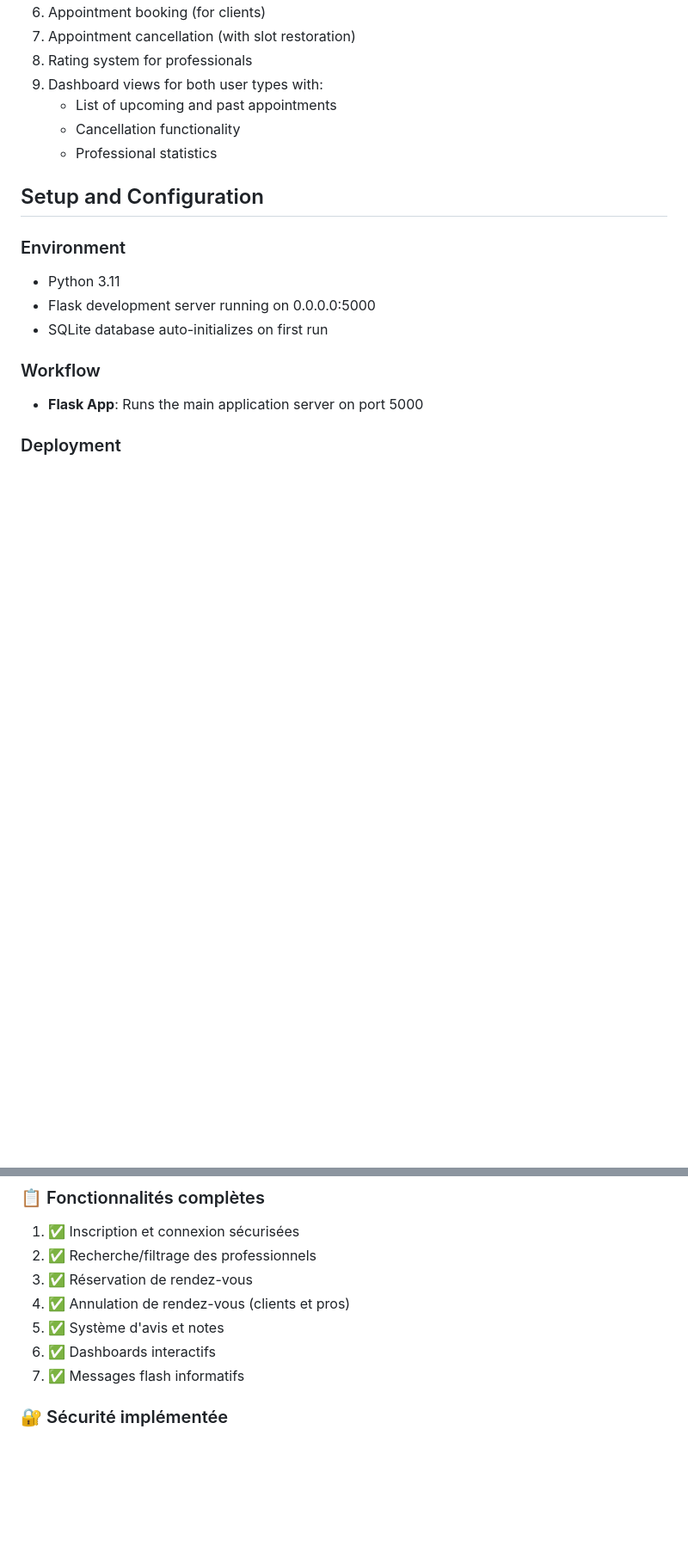
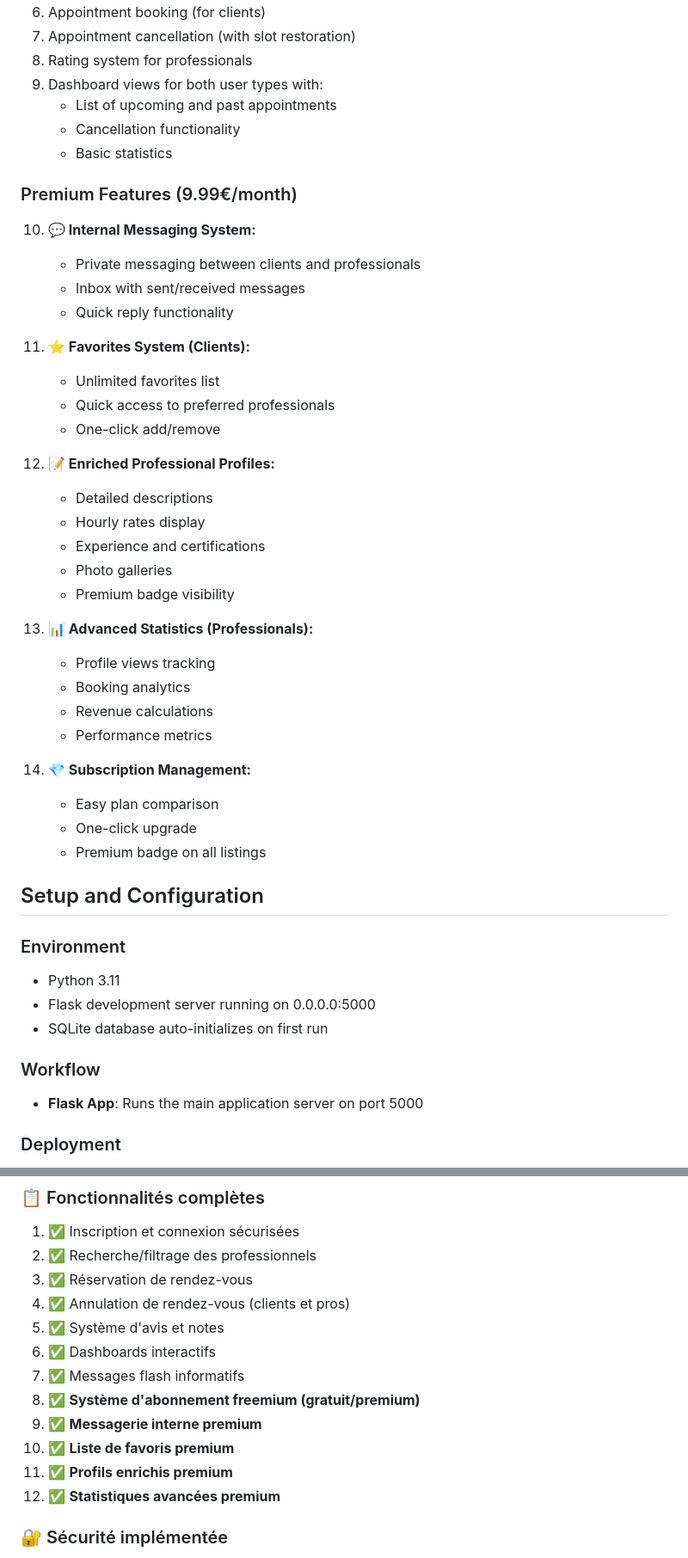
Before and after one commit to Gkconsulting20/prochenous2, a Markdown page: replit.md, 2 parts joined by grey strips. Shown at 86% size. Rendered like a GitHub page; blank space fills up the shorter version.

```diff
--- a/replit.md
+++ b/replit.md
@@ -78,7 +89,36 @@ Flask web application with SQLite database
 9. Dashboard views for both user types with:
    - List of upcoming and past appointments
    - Cancellation functionality
-   - Professional statistics
+   - Basic statistics
+
+### Premium Features (9.99€/month)
+10. **💬 Internal Messaging System:**
+    - Private messaging between clients and professionals
+    - Inbox with sent/received messages
+    - Quick reply functionality
+
+11. **⭐ Favorites System (Clients):**
+    - Unlimited favorites list
+    - Quick access to preferred professionals
+    - One-click add/remove
+
+12. **📝 Enriched Professional Profiles:**
+    - Detailed descriptions
+    - Hourly rates display
+    - Experience and certifications
+    - Photo galleries
+    - Premium badge visibility
+
+13. **📊 Advanced Statistics (Professionals):**
+    - Profile views tracking
+    - Booking analytics
+    - Revenue calculations
+    - Performance metrics
+
+14. **💎 Subscription Management:**
+    - Easy plan comparison
+    - One-click upgrade
+    - Premium badge on all listings
 
 ## Setup and Configuration
 
@@ -201,6 +287,11 @@ Flask web application with SQLite database
 5. ✅ Système d'avis et notes
 6. ✅ Dashboards interactifs
 7. ✅ Messages flash informatifs
+8. ✅ **Système d'abonnement freemium (gratuit/premium)**
+9. ✅ **Messagerie interne premium**
+10. ✅ **Liste de favoris premium**
+11. ✅ **Profils enrichis premium**
+12. ✅ **Statistiques avancées premium**
 
 ### 🔐 Sécurité implémentée
 - ✅ Hashage bcrypt des mots de passe
```
Also changed, not shown: other parts of replit.md (+63 -6 lines).
